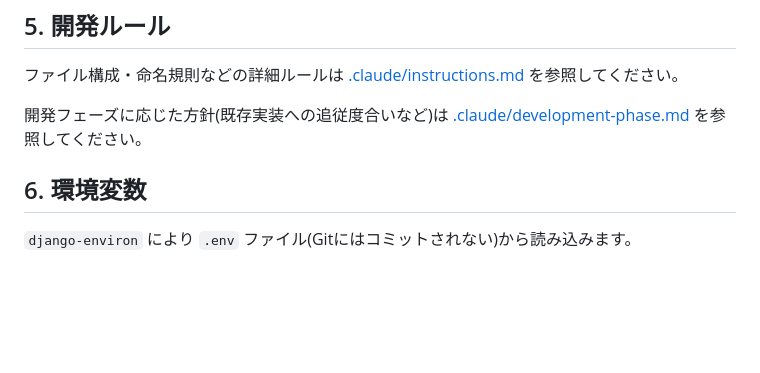
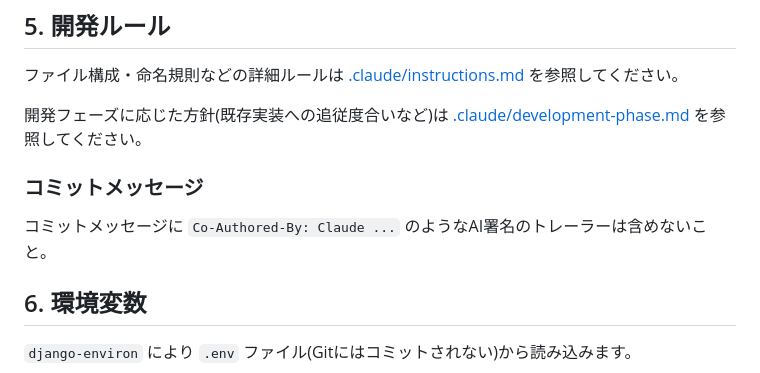
Before and after one commit to yukeippi/django-base, a Markdown page: CLAUDE.md, the part around the change. GitHub-like rendering; blank space fills up the shorter version.

Commit message:
コミットメッセージにCo-Authored-Byを含めないルールを追記

```diff
--- a/CLAUDE.md
+++ b/CLAUDE.md
@@ -86,6 +86,10 @@ pytest --cov=app --cov=config --cov-report=html --cov-report=term  # カバレ
 
 開発フェーズに応じた方針(既存実装への追従度合いなど)は [.claude/development-phase.md](.claude/development-phase.md) を参照してください。
 
+### コミットメッセージ
+
+コミットメッセージに `Co-Authored-By: Claude ...` のようなAI署名のトレーラーは含めないこと。
+
 ## 6. 環境変数
 
 `django-environ` により `.env` ファイル(Gitにはコミットされない)から読み込みます。
```
